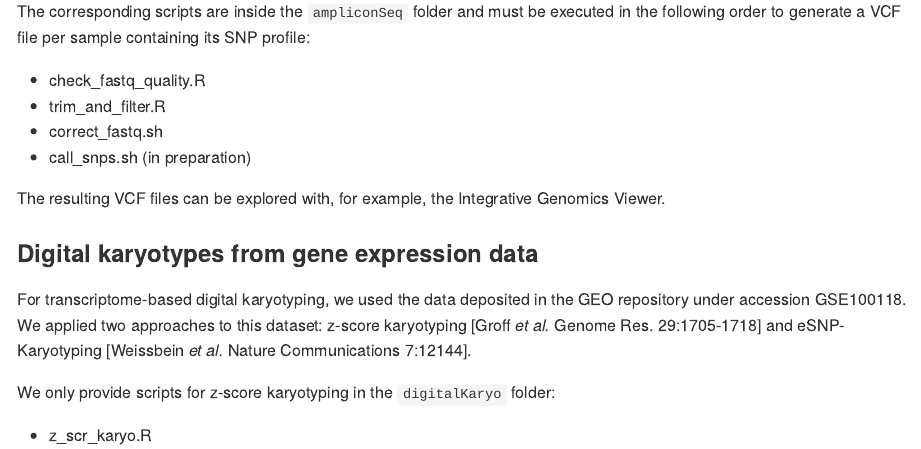
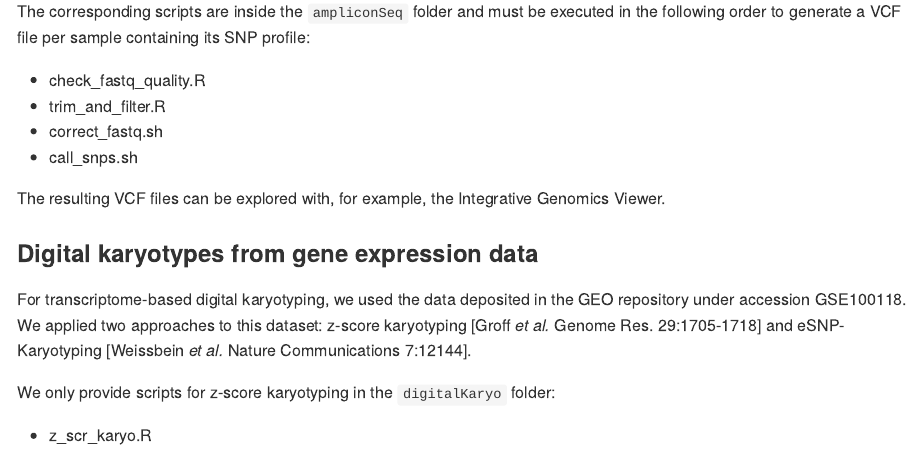
Before and after one commit to galanisl/loh_scripts, an R Markdown document (README.Rmd): the page in a window 1100 px wide, from 1720 px down. The pictures show the output file README.md that the author committed with the source, drawn offline in the style of GitHub.

Commit message:
Added SNP calling script

```diff
--- a/README.Rmd
+++ b/README.Rmd
@@ -83,7 +83,7 @@ SNP profile:
 - check_fastq_quality.R
 - trim_and_filter.R
 - correct_fastq.sh
-- call_snps.sh (in preparation)
+- call_snps.sh
 
 The resulting VCF files can be explored with, for example, the Integrative
 Genomics Viewer.
```
Also changed, not shown: README.md, 4 other files.
